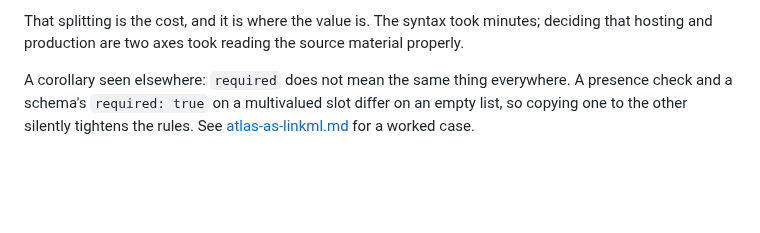
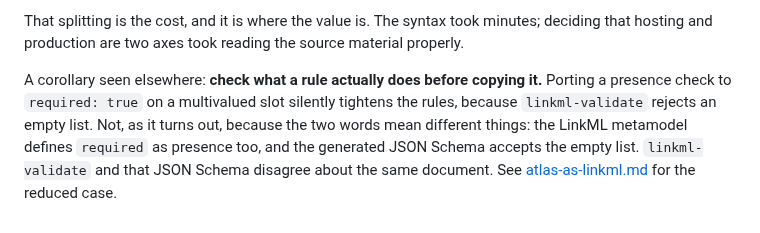
Before and after one commit to turbomam/nmdc-lokf-demo, a Markdown page: docs/lessons.md, the part around the change. Drawn GitHub-style; blank space fills up the shorter version.

```diff
--- a/docs/lessons.md
+++ b/docs/lessons.md
@@ -75,7 +75,9 @@ was the whole finding the source documents existed to record.
 That splitting is the cost, and it is where the value is. The syntax took minutes; deciding
 that hosting and production are two axes took reading the source material properly.
 
-A corollary seen elsewhere: `required` does not mean the same thing everywhere. A presence
-check and a schema's `required: true` on a multivalued slot differ on an empty list, so copying
-one to the other silently tightens the rules. See
-[atlas-as-linkml.md](atlas-as-linkml.md) for a worked case.
+A corollary seen elsewhere: **check what a rule actually does before copying it.** Porting a
+presence check to `required: true` on a multivalued slot silently tightens the rules, because
+`linkml-validate` rejects an empty list. Not, as it turns out, because the two words mean
+different things: the LinkML metamodel defines `required` as presence too, and the generated
+JSON Schema accepts the empty list. `linkml-validate` and that JSON Schema disagree about the
+same document. See [atlas-as-linkml.md](atlas-as-linkml.md) for the reduced case.
```
Also changed, not shown: docs/atlas-as-linkml.md (+31 -5 lines).
